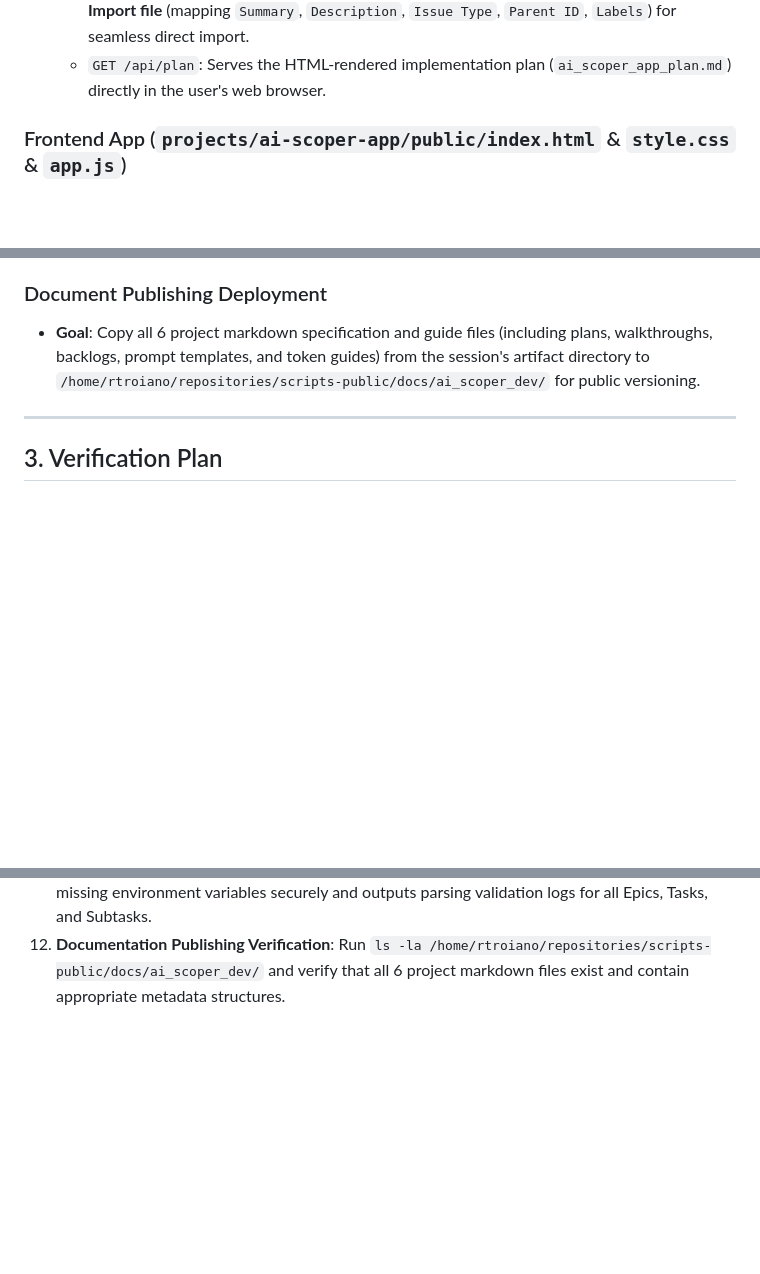
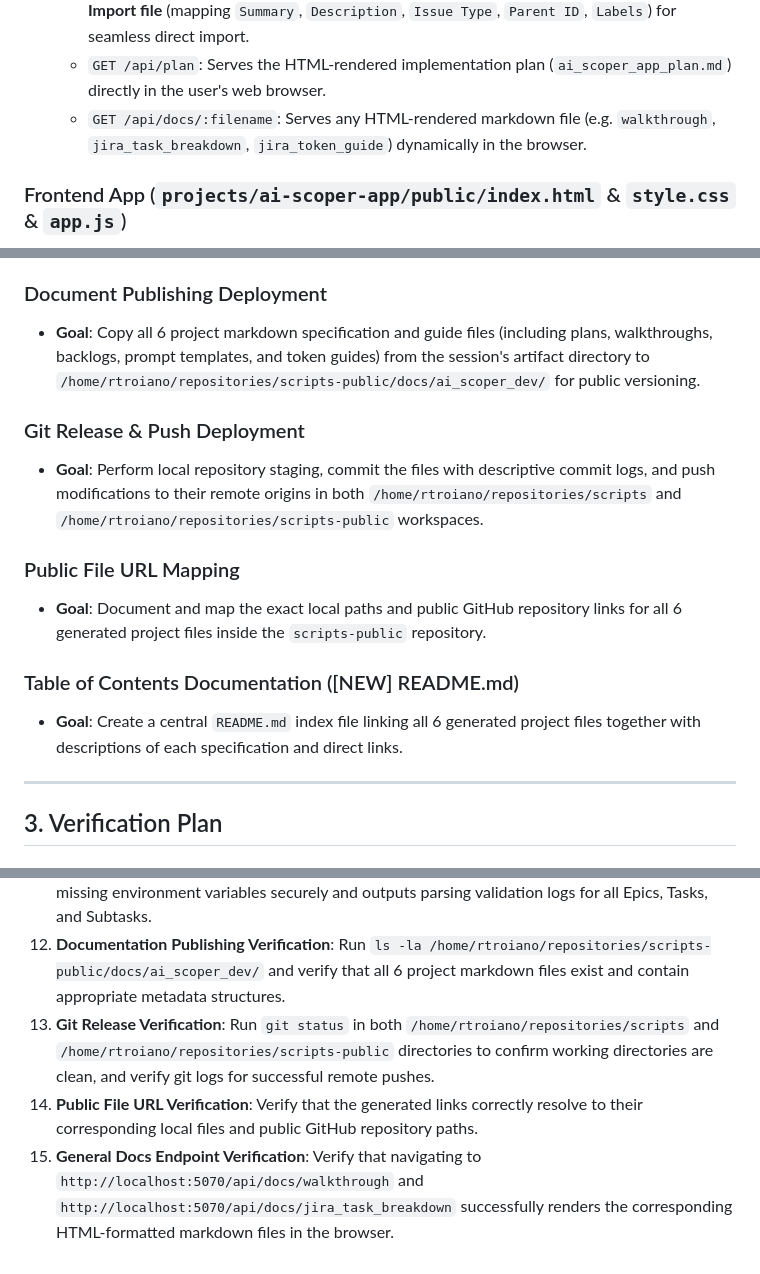
Before and after one commit to Richie086/scripts-public, a Markdown page: docs/ai_scoper_dev/ai_scoper_app_plan.md, 3 parts joined by grey strips. GitHub-like rendering; blank space fills up the shorter version.

Commit message:
Create README.md Table of Contents index file and update plans [auto-doc]

```diff
--- a/docs/ai_scoper_dev/ai_scoper_app_plan.md
+++ b/docs/ai_scoper_dev/ai_scoper_app_plan.md
@@ -77,6 +77,7 @@ An Express server implementing the following modules and REST endpoints:
   * `POST /api/syntax/check`: Performs compile-check assertions on pasted code snippets.
   * `POST /api/export`: Packages the generated scoping documents and compiles a **Jira CSV Import file** (mapping `Summary`, `Description`, `Issue Type`, `Parent ID`, `Labels`) for seamless direct import.
   * `GET /api/plan`: Serves the HTML-rendered implementation plan (`ai_scoper_app_plan.md`) directly in the user's web browser.
+  * `GET /api/docs/:filename`: Serves any HTML-rendered markdown file (e.g. `walkthrough`, `jira_task_breakdown`, `jira_token_guide`) dynamically in the browser.
 
 ### Frontend App (`projects/ai-scoper-app/public/index.html` & `style.css` & `app.js`)
 * **LLM Config Drawer**: Sidebar dropdowns to select the active provider (Gemini, ChatGPT, Claude, Grok, or Custom Internal LLM) and input custom API keys, model endpoints, and baseURL headers.
@@ -100,6 +101,15 @@ An Express server implementing the following modules and REST endpoints:
 
 ### Document Publishing Deployment
 * **Goal**: Copy all 6 project markdown specification and guide files (including plans, walkthroughs, backlogs, prompt templates, and token guides) from the session's artifact directory to `/home/rtroiano/repositories/scripts-public/docs/ai_scoper_dev/` for public versioning.
+
+### Git Release & Push Deployment
+* **Goal**: Perform local repository staging, commit the files with descriptive commit logs, and push modifications to their remote origins in both `/home/rtroiano/repositories/scripts` and `/home/rtroiano/repositories/scripts-public` workspaces.
+
+### Public File URL Mapping
+* **Goal**: Document and map the exact local paths and public GitHub repository links for all 6 generated project files inside the `scripts-public` repository.
+
+### Table of Contents Documentation ([NEW] README.md)
+* **Goal**: Create a central `README.md` index file linking all 6 generated project files together with descriptions of each specification and direct links.
 
 ---
 
@@ -143,3 +153,6 @@ An Express server implementing the following modules and REST endpoints:
 10. **Color Scheme Switching Test**: Select each of the 5 themes (Dracula, Nord, Gruvbox, One Dark, Solarized) in the dropdown. Verify body class updates, colors render properly, and the theme choice persists in LocalStorage upon browser reload.
 11. **Jira Task Uploader Test**: Run the Python uploader script in dry-run mode or check that it handles missing environment variables securely and outputs parsing validation logs for all Epics, Tasks, and Subtasks.
 12. **Documentation Publishing Verification**: Run `ls -la /home/rtroiano/repositories/scripts-public/docs/ai_scoper_dev/` and verify that all 6 project markdown files exist and contain appropriate metadata structures.
+13. **Git Release Verification**: Run `git status` in both `/home/rtroiano/repositories/scripts` and `/home/rtroiano/repositories/scripts-public` directories to confirm working directories are clean, and verify git logs for successful remote pushes.
+14. **Public File URL Verification**: Verify that the generated links correctly resolve to their corresponding local files and public GitHub repository paths.
+15. **General Docs Endpoint Verification**: Verify that navigating to `http://localhost:5070/api/docs/walkthrough` and `http://localhost:5070/api/docs/jira_task_breakdown` successfully renders the corresponding HTML-formatted markdown files in the browser.
```
Also changed, not shown: docs/ai_scoper_dev/README.md (added, +27 -0 lines), docs/ai_scoper_dev/walkthrough.md (+4 -0 lines).
